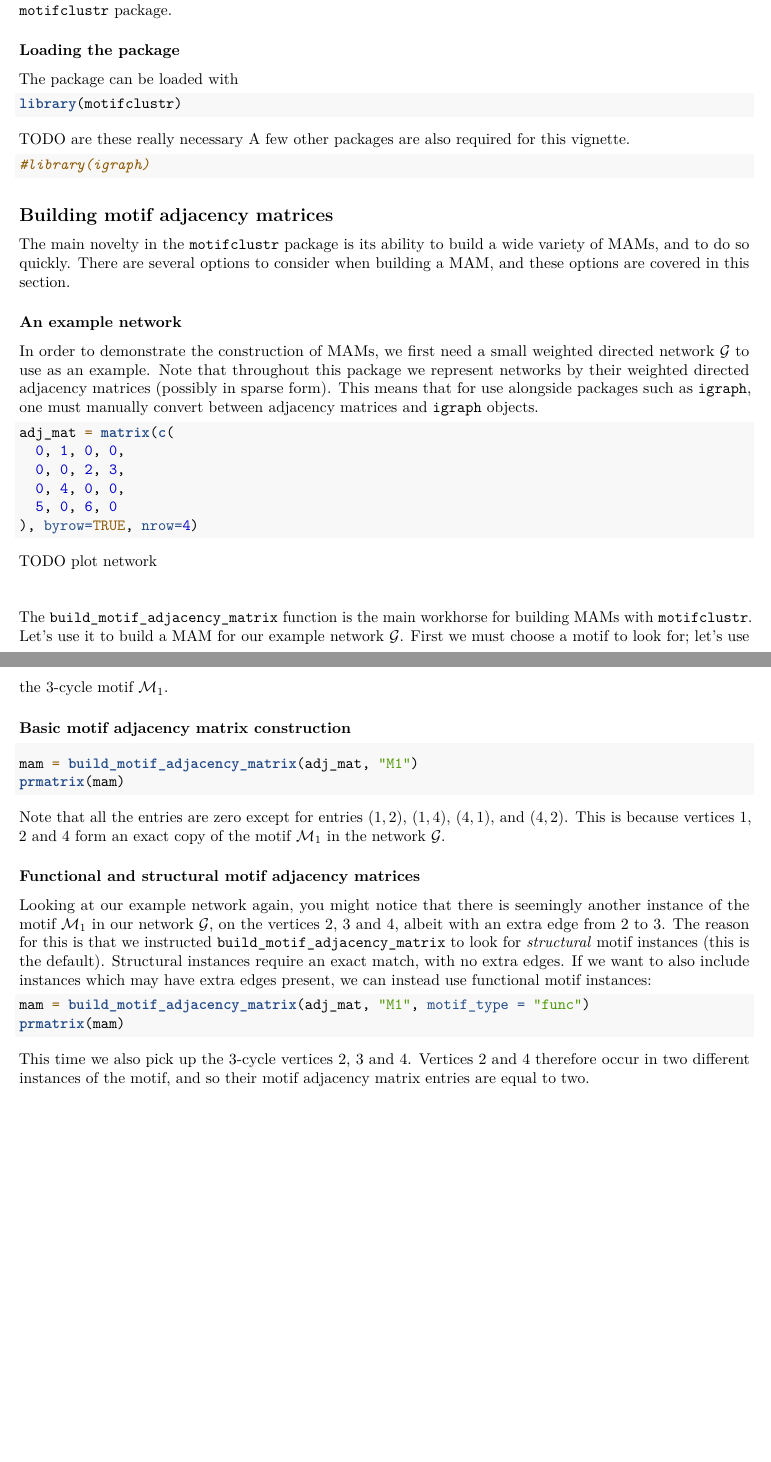
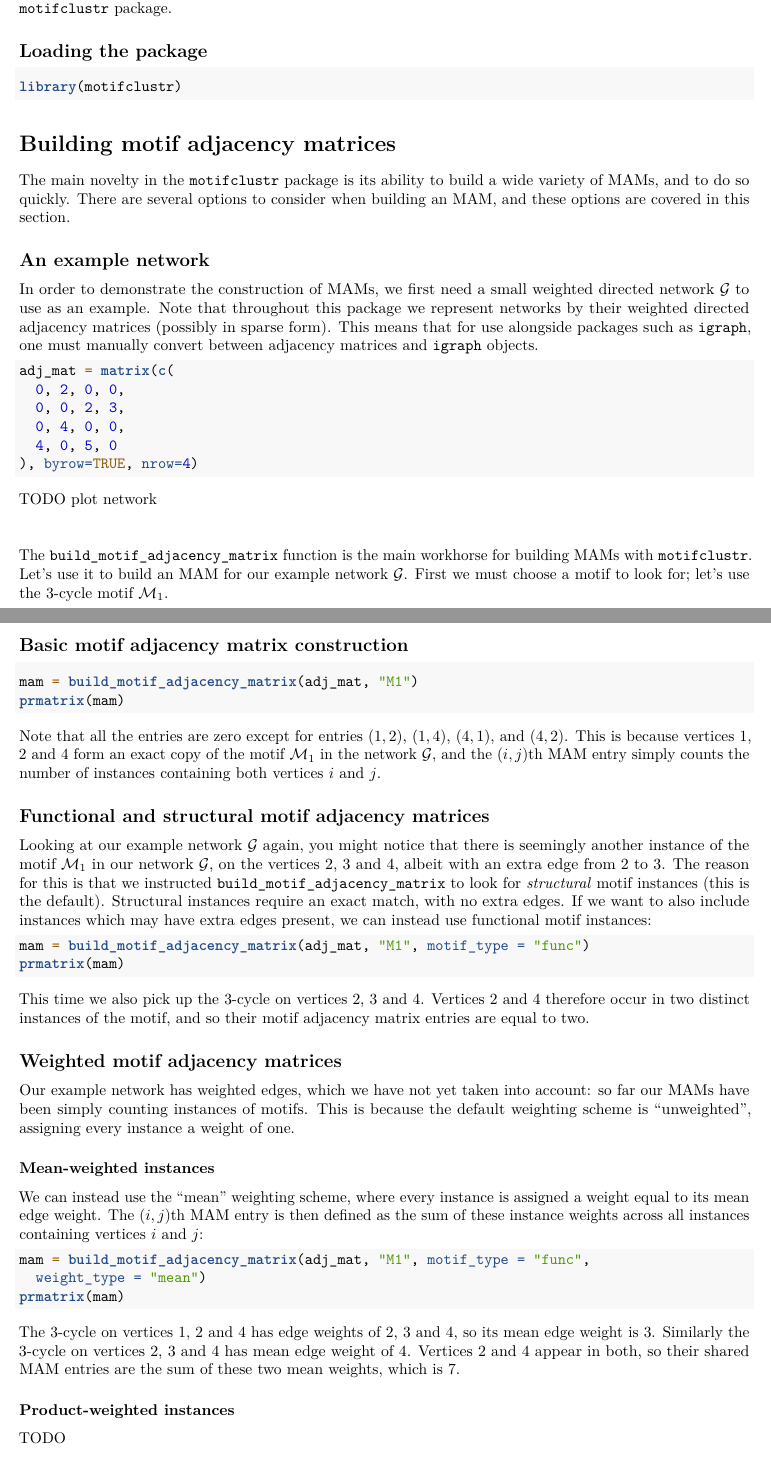
Before and after one commit to WGUNDERWOOD/motifcluster, an R Markdown document (motifclustr/vignettes/motifclustr.Rmd): two parts of pages 1 and 2 of 2, joined at a grey line, cut so that both start at the same text. Rendered offline with R 4.5, knitr and Pandoc, then LaTeX, with nearby package versions; the code chunks are not run, so their results and figures are left out.

Commit message:
adding to r vignette

````diff
--- a/motifclustr/vignettes/motifclustr.Rmd
+++ b/motifclustr/vignettes/motifclustr.Rmd
@@ -31,27 +31,20 @@ The functionality of the `motifclustr` package falls into two main categories:
 This vignette comprehensibly demonstrates both of these functionalities,
 showcasing the full capability of the `motifclustr` package.
 
-### Loading the package
+## Loading the package
 
-The package can be loaded with
 ```{r}
 library(motifclustr)
 ```
 
-TODO are these really necessary
-A few other packages are also required for this vignette.
-```{r}
-#library(igraph)
-```
-
-## Building motif adjacency matrices
+# Building motif adjacency matrices
 
 The main novelty in the `motifclustr` package is its ability to
 build a wide variety of MAMs, and to do so quickly.
-There are several options to consider when building a MAM,
+There are several options to consider when building an MAM,
 and these options are covered in this section.
 
-### An example network
+## An example network
 
 In order to demonstrate the construction of MAMs,
 we first need a small weighted directed network $\mathcal{G}$ to use as an example.
@@ -63,10 +56,10 @@ one must manually convert between adjacency matrices and
 
 ```{r}
 adj_mat = matrix(c(
-  0, 1, 0, 0,
+  0, 2, 0, 0,
   0, 0, 2, 3,
   0, 4, 0, 0,
-  5, 0, 6, 0
+  4, 0, 5, 0
 ), byrow=TRUE, nrow=4)
 ```
 
@@ -76,11 +69,11 @@ TODO plot network
 
 The `build_motif_adjacency_matrix` function is the main workhorse
 for building MAMs with `motifclustr`.
-Let's use it to build a MAM for our example network $\mathcal{G}$.
+Let's use it to build an MAM for our example network $\mathcal{G}$.
 First we must choose a motif to look for; let's use the
 3-cycle motif $\mathcal{M}_1$.
 
-### Basic motif adjacency matrix construction
+## Basic motif adjacency matrix construction
 
 ```{r}
 mam = build_motif_adjacency_matrix(adj_mat, "M1")
@@ -94,11 +87,13 @@ $(4,1)$,
 and
 $(4,2)$.
 This is because vertices 1, 2 and 4 form an exact copy of
-the motif $\mathcal{M}_1$ in the network $\mathcal{G}$.
+the motif $\mathcal{M}_1$ in the network $\mathcal{G}$,
+and the  $(i,j)$th MAM entry simply counts the number of instances
+containing both vertices $i$ and $j$.
 
-### Functional and structural motif adjacency matrices
+## Functional and structural motif adjacency matrices
 
-Looking at our example network again,
+Looking at our example network $\mathcal{G}$ again,
 you might notice that there is seemingly another instance
 of the motif $\mathcal{M}_1$
 in our network $\mathcal{G}$,
@@ -115,7 +110,43 @@ we can instead use functional motif instances:
 mam = build_motif_adjacency_matrix(adj_mat, "M1", motif_type = "func")
 prmatrix(mam)
 ```
-This time we also pick up the 3-cycle vertices 2, 3 and 4.
-Vertices 2 and 4 therefore occur in two different instances
+
+This time we also pick up the 3-cycle on vertices 2, 3 and 4.
+Vertices 2 and 4 therefore occur in two distinct instances
 of the motif, and so their motif adjacency matrix entries are equal
 to two.
+
+## Weighted motif adjacency matrices
+
+Our example network has weighted edges,
+which we have not yet taken into account:
+so far our MAMs have been simply counting
+instances of motifs.
+This is because the default weighting scheme is
+"unweighted", assigning every instance a weight of one.
+
+### Mean-weighted instances
+
+We can instead use the "mean" weighting scheme,
+where every instance is assigned a weight equal to its
+mean edge weight.
+The $(i,j)$th MAM entry is then defined as the sum of these
+instance weights across all instances containing
+vertices $i$ and $j$:
+
+
+```{r}
+mam = build_motif_adjacency_matrix(adj_mat, "M1", motif_type = "func",
+  weight_type = "mean")
+prmatrix(mam)
+```
+
+The 3-cycle on vertices 1, 2 and 4
+has edge weights of 2, 3 and 4, so its mean edge weight is 3.
+Similarly the 3-cycle on vertices 2, 3 and 4 has mean edge weight of 4.
+Vertices 2 and 4 appear in both, so their shared MAM entries are the
+sum of these two mean weights, which is 7.
+
+### Product-weighted instances
+
+TODO
````
Also changed, not shown: motifclustr/R/spectral.R (+0 -3 lines), motifclustr/vignettes/motifclustr.Rmd (4 more changed lines).
